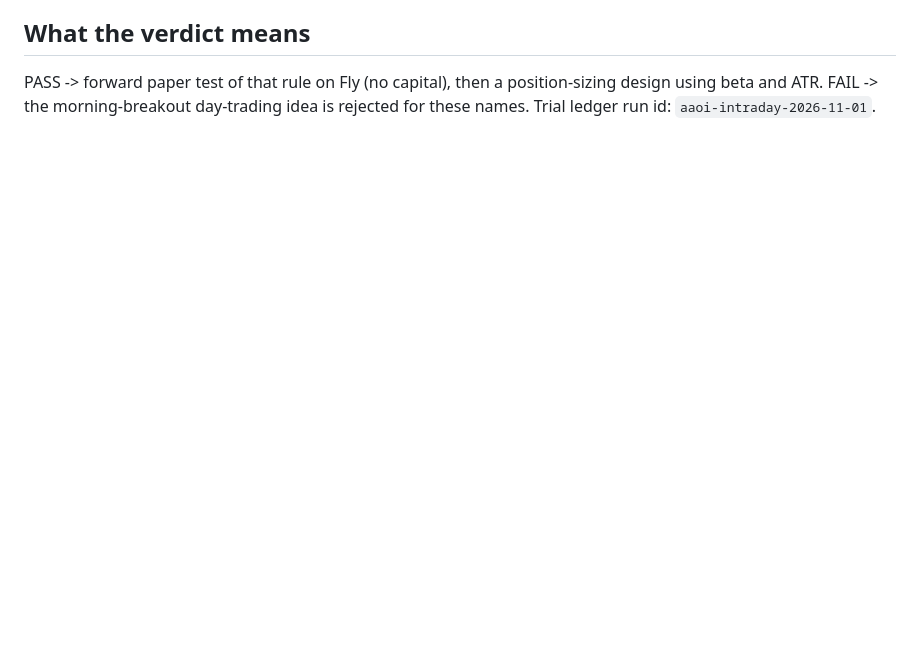
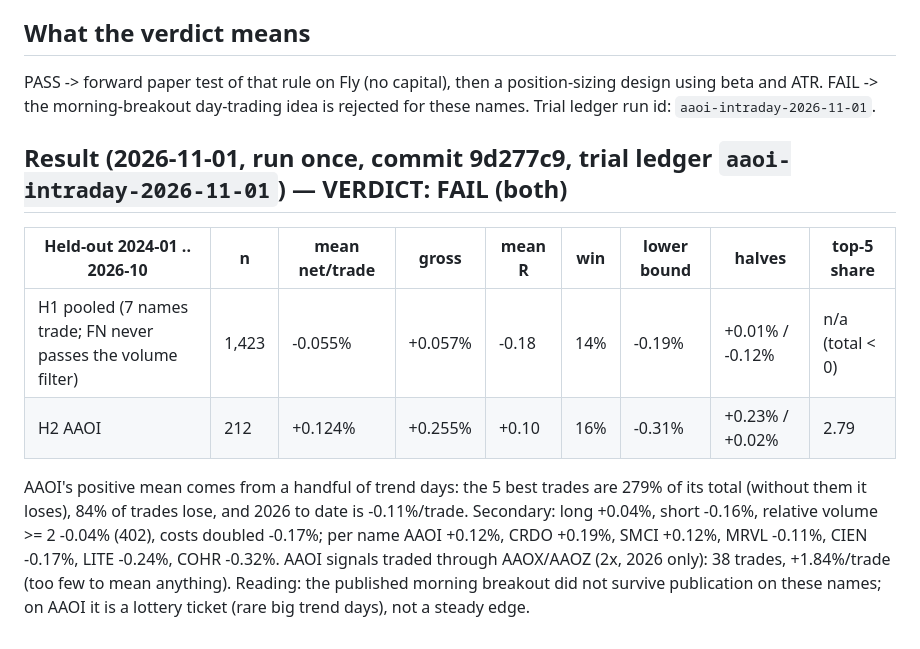
Before and after one commit to rushildesai04/statistical-grounded-trader, a Markdown page: docs/findings/prereg_aaoi_intraday_2026-11-01.md, the part around the change. Rendered like a GitHub page; blank space fills up the shorter version.

Commit message:
docs: AAOI intraday ORB held-out result (FAIL pooled and AAOI)
Co-Authored-By: Claude Opus 5.5 <noreply@anthropic.com>

```diff
--- a/docs/findings/prereg_aaoi_intraday_2026-11-01.md
+++ b/docs/findings/prereg_aaoi_intraday_2026-11-01.md
@@ -49,3 +49,18 @@ published, per stock and session (implemented in `scripts/aaoi_study.py::orb_tra
 PASS -> forward paper test of that rule on Fly (no capital), then a position-sizing design using
 beta and ATR. FAIL -> the morning-breakout day-trading idea is rejected for these names.
 Trial ledger run id: `aaoi-intraday-2026-11-01`.
+
+## Result (2026-11-01, run once, commit 9d277c9, trial ledger `aaoi-intraday-2026-11-01`) — VERDICT: FAIL (both)
+
+| Held-out 2024-01 .. 2026-10 | n | mean net/trade | gross | mean R | win | lower bound | halves | top-5 share |
+|---|---|---|---|---|---|---|---|---|
+| H1 pooled (7 names trade; FN never passes the volume filter) | 1,423 | -0.055% | +0.057% | -0.18 | 14% | -0.19% | +0.01% / -0.12% | n/a (total < 0) |
+| H2 AAOI | 212 | +0.124% | +0.255% | +0.10 | 16% | -0.31% | +0.23% / +0.02% | 2.79 |
+
+AAOI's positive mean comes from a handful of trend days: the 5 best trades are 279% of its total
+(without them it loses), 84% of trades lose, and 2026 to date is -0.11%/trade. Secondary: long
++0.04%, short -0.16%, relative volume >= 2 -0.04% (402), costs doubled -0.17%; per name AAOI +0.12%,
+CRDO +0.19%, SMCI +0.12%, MRVL -0.11%, CIEN -0.17%, LITE -0.24%, COHR -0.32%. AAOI signals traded
+through AAOX/AAOZ (2x, 2026 only): 38 trades, +1.84%/trade (too few to mean anything).
+Reading: the published morning breakout did not survive publication on these names; on AAOI it is
+a lottery ticket (rare big trend days), not a steady edge.
```
